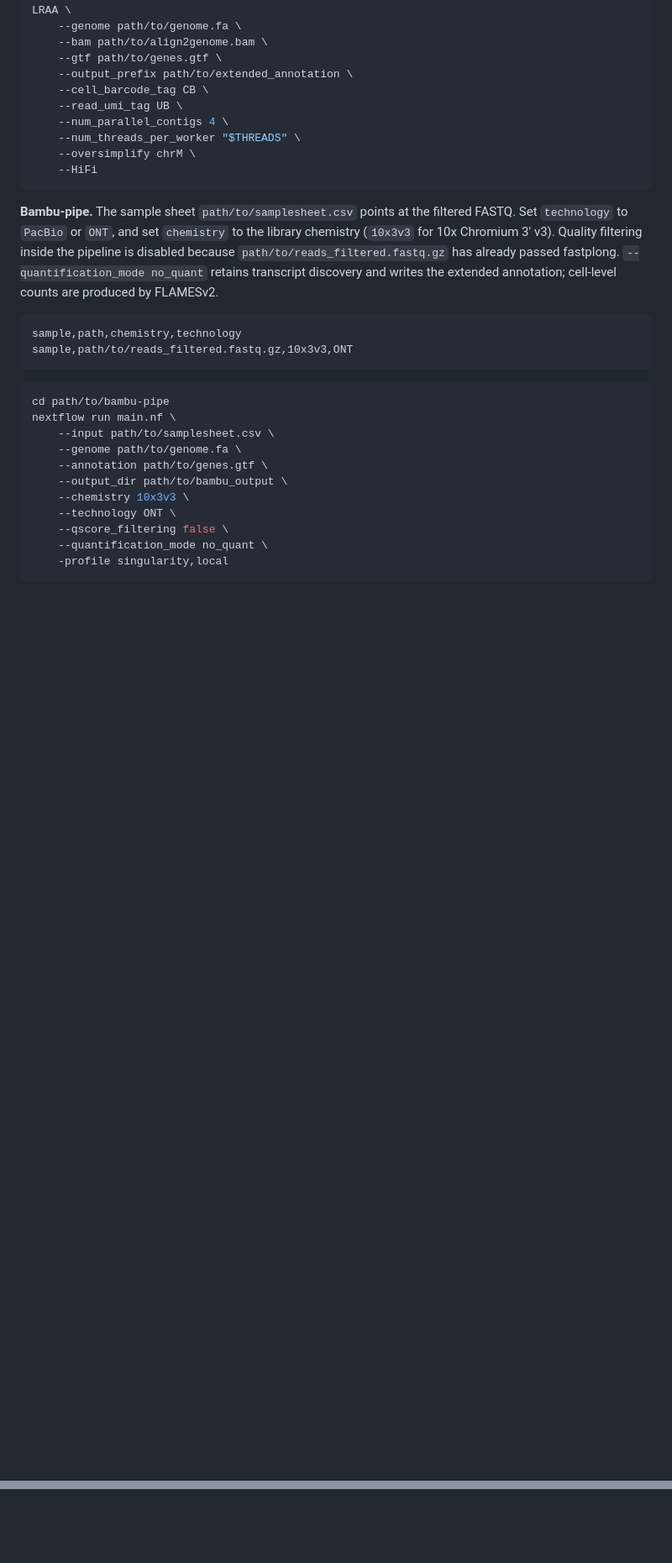
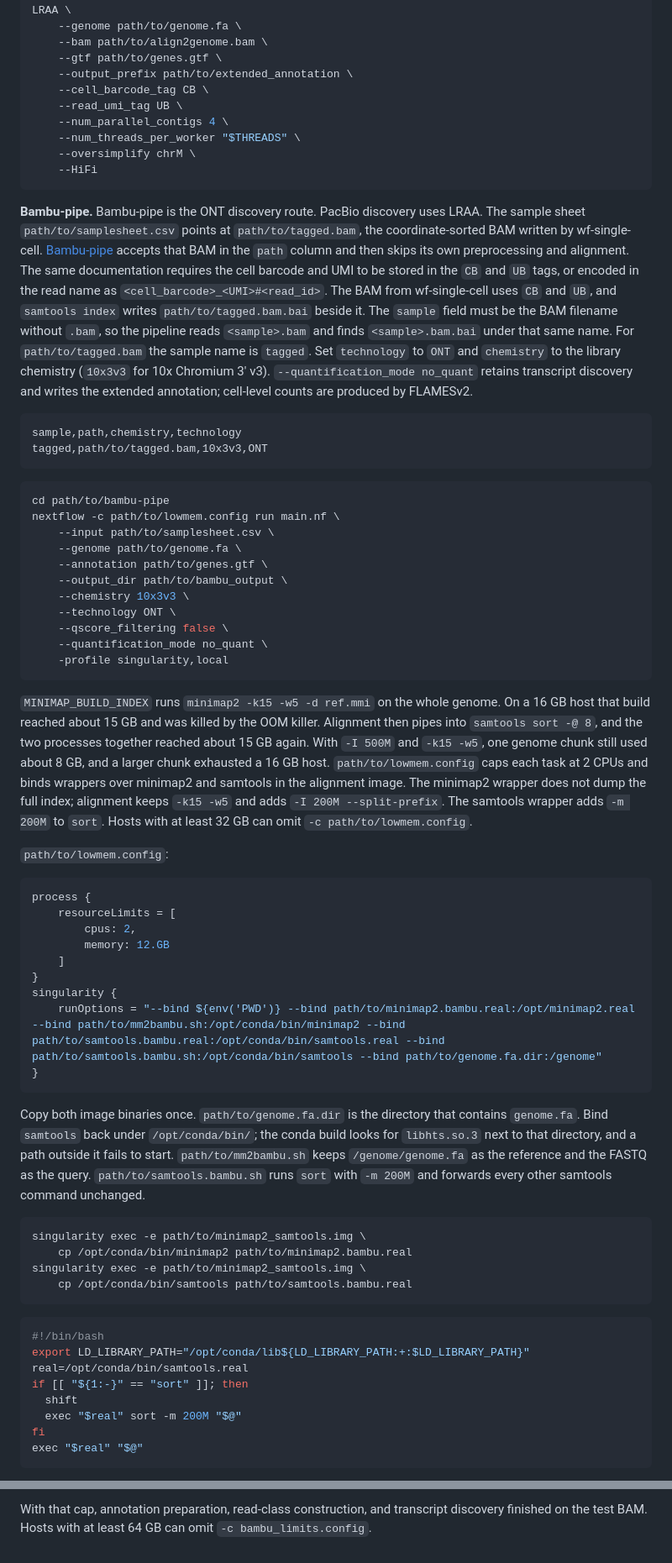
Before and after one commit to fzm311/scLongTEQuant, a Markdown page: README.md, 2 parts joined by grey strips. Shown at 84% size. GitHub-like rendering; blank space fills up the shorter version.

````diff
--- a/README.md
+++ b/README.md
@@ -392,16 +402,16 @@ LRAA \
     --HiFi
 ```
 
-**Bambu-pipe.** The sample sheet `path/to/samplesheet.csv` points at the filtered FASTQ. Set `technology` to `PacBio` or `ONT`, and set `chemistry` to the library chemistry (`10x3v3` for 10x Chromium 3' v3). Quality filtering inside the pipeline is disabled because `path/to/reads_filtered.fastq.gz` has already passed fastplong. `--quantification_mode no_quant` retains transcript discovery and writes the extended annotation; cell-level counts are produced by FLAMESv2.
+**Bambu-pipe.** Bambu-pipe is the ONT discovery route. PacBio discovery uses LRAA. The sample sheet `path/to/samplesheet.csv` points at `path/to/tagged.bam`, the coordinate-sorted BAM written by wf-single-cell. [Bambu-pipe](https://github.com/GoekeLab/bambu-pipe) accepts that BAM in the `path` column and then skips its own preprocessing and alignment. The same documentation requires the cell barcode and UMI to be stored in the `CB` and `UB` tags, or encoded in the read name as `<cell_barcode>_<UMI>#<read_id>`. The BAM from wf-single-cell uses `CB` and `UB`, and `samtools index` writes `path/to/tagged.bam.bai` beside it. The `sample` field must be the BAM filename without `.bam`, so the pipeline reads `<sample>.bam` and finds `<sample>.bam.bai` under that same name. For `path/to/tagged.bam` the sample name is `tagged`. Set `technology` to `ONT` and `chemistry` to the library chemistry (`10x3v3` for 10x Chromium 3' v3). `--quantification_mode no_quant` retains transcript discovery and writes the extended annotation; cell-level counts are produced by FLAMESv2.
 
 ```csv
 sample,path,chemistry,technology
-sample,path/to/reads_filtered.fastq.gz,10x3v3,ONT
+tagged,path/to/tagged.bam,10x3v3,ONT
 ```
 
 ```bash
 cd path/to/bambu-pipe
-nextflow run main.nf \
+nextflow -c path/to/lowmem.config run main.nf \
     --input path/to/samplesheet.csv \
     --genome path/to/genome.fa \
     --annotation path/to/genes.gtf \
@@ -413,3 +423,39 @@ nextflow run main.nf \
     -profile singularity,local
 ```
 
+`MINIMAP_BUILD_INDEX` runs `minimap2 -k15 -w5 -d ref.mmi` on the whole genome. On a 16 GB host that build reached about 15 GB and was killed by the OOM killer. Alignment then pipes into `samtools sort -@ 8`, and the two processes together reached about 15 GB again. With `-I 500M` and `-k15 -w5`, one genome chunk still used about 8 GB, and a larger chunk exhausted a 16 GB host. `path/to/lowmem.config` caps each task at 2 CPUs and binds wrappers over minimap2 and samtools in the alignment image. The minimap2 wrapper does not dump the full index; alignment keeps `-k15 -w5` and adds `-I 200M --split-prefix`. The samtools wrapper adds `-m 200M` to `sort`. Hosts with at least 32 GB can omit `-c path/to/lowmem.config`.
+
+`path/to/lowmem.config`:
+
+```groovy
+process {
+    resourceLimits = [
+        cpus: 2,
+        memory: 12.GB
+    ]
+}
+singularity {
+    runOptions = "--bind ${env('PWD')} --bind path/to/minimap2.bambu.real:/opt/minimap2.real --bind path/to/mm2bambu.sh:/opt/conda/bin/minimap2 --bind path/to/samtools.bambu.real:/opt/conda/bin/samtools.real --bind path/to/samtools.bambu.sh:/opt/conda/bin/samtools --bind path/to/genome.fa.dir:/genome"
+}
+```
+
+Copy both image binaries once. `path/to/genome.fa.dir` is the directory that contains `genome.fa`. Bind `samtools` back under `/opt/conda/bin/`; the conda build looks for `libhts.so.3` next to that directory, and a path outside it fails to start. `path/to/mm2bambu.sh` keeps `/genome/genome.fa` as the reference and the FASTQ as the query. `path/to/samtools.bambu.sh` runs `sort` with `-m 200M` and forwards every other samtools command unchanged.
+
+```bash
+singularity exec -e path/to/minimap2_samtools.img \
+    cp /opt/conda/bin/minimap2 path/to/minimap2.bambu.real
+singularity exec -e path/to/minimap2_samtools.img \
+    cp /opt/conda/bin/samtools path/to/samtools.bambu.real
+```
+
+```bash
+#!/bin/bash
+export LD_LIBRARY_PATH="/opt/conda/lib${LD_LIBRARY_PATH:+:$LD_LIBRARY_PATH}"
+real=/opt/conda/bin/samtools.real
+if [[ "${1:-}" == "sort" ]]; then
+  shift
+  exec "$real" sort -m 200M "$@"
+fi
+exec "$real" "$@"
+```
+
@@ -1216,0 +1275 @@ Platform-specific settings that affect the matrices are the fastplong filters (`
+With that cap, annotation preparation, read-class construction, and transcript discovery finished on the test BAM. Hosts with at least 64 GB can omit `-c bambu_limits.config`.
````
Also changed, not shown: other parts of README.md (+208 -186 lines), scLongTEQuant-recommend.png, 3 other files.
